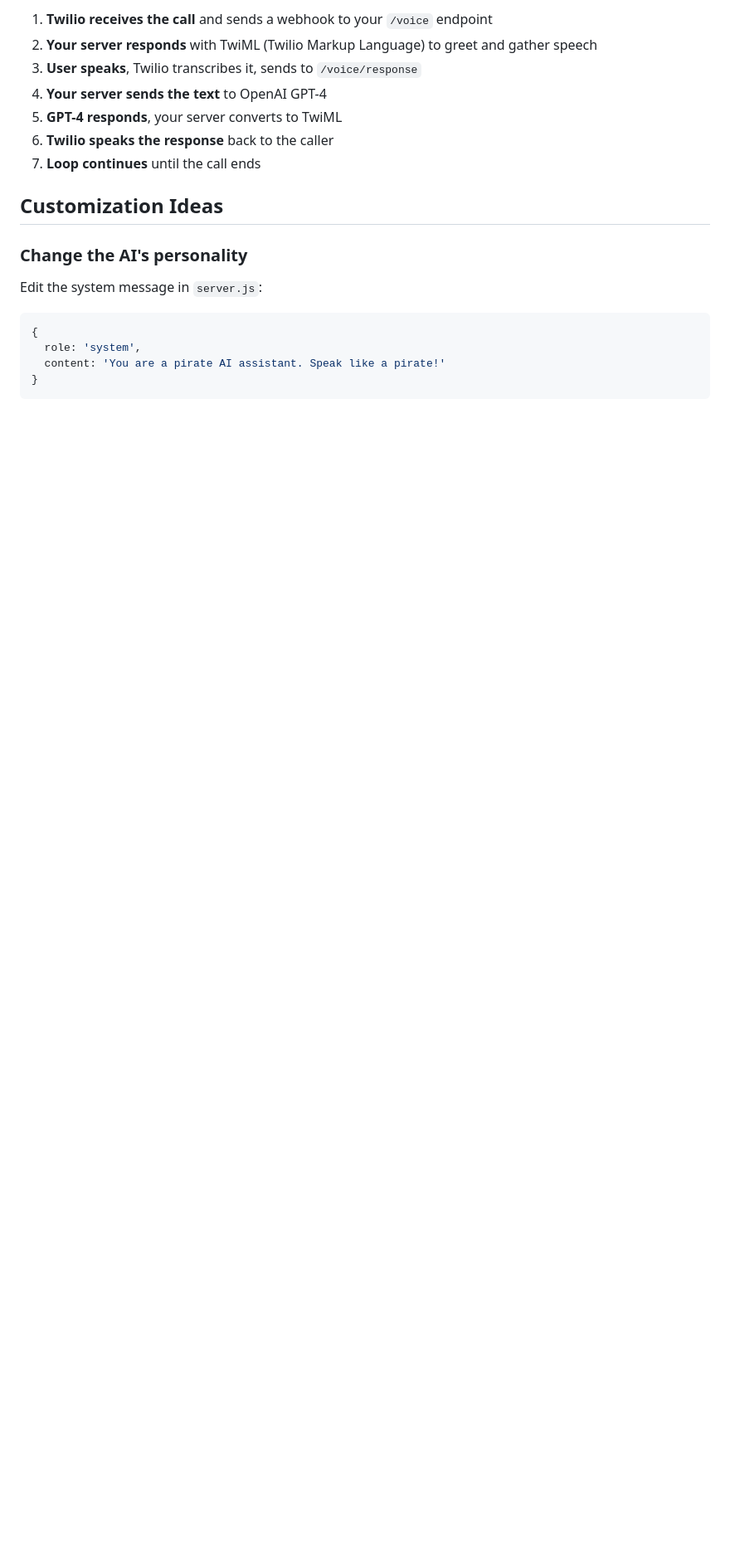
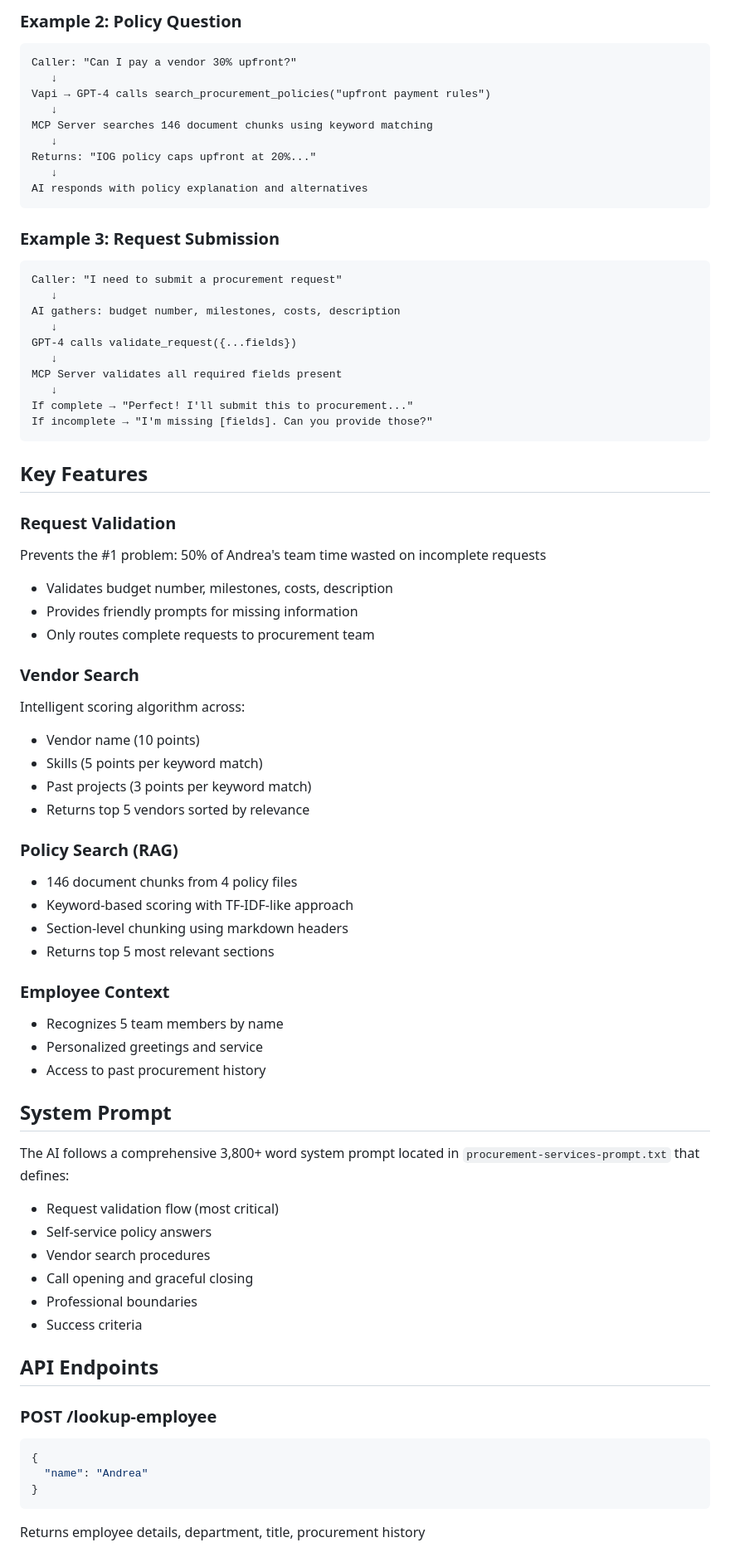
Before and after one commit to ianpilon/IOG-Procurement-Voice-AI-system, a Markdown page: README.md, the part around one of its changes. Shown at 83% size. GitHub-like rendering; blank space fills up the shorter version.

````diff
--- a/README.md
+++ b/README.md
@@ -101,21 +155,75 @@ You Call → Twilio → Your Server → OpenAI → Response → Twilio → You H
 ```
 
-1. **Twilio receives the call** and sends a webhook to your `/voice` endpoint
-2. **Your server responds** with TwiML (Twilio Markup Language) to greet and gather speech
-3. **User speaks**, Twilio transcribes it, sends to `/voice/response`
-4. **Your server sends the text** to OpenAI GPT-4
-5. **GPT-4 responds**, your server converts to TwiML
-6. **Twilio speaks the response** back to the caller
-7. **Loop continues** until the call ends
+### Example 2: Policy Question
+```
+Caller: "Can I pay a vendor 30% upfront?"
+   ↓
+Vapi → GPT-4 calls search_procurement_policies("upfront payment rules")
+   ↓
+MCP Server searches 146 document chunks using keyword matching
+   ↓
+Returns: "IOG policy caps upfront at 20%..."
+   ↓
+AI responds with policy explanation and alternatives
+```
 
-## Customization Ideas
+### Example 3: Request Submission
+```
+Caller: "I need to submit a procurement request"
+   ↓
+AI gathers: budget number, milestones, costs, description
+   ↓
+GPT-4 calls validate_request({...fields})
+   ↓
+MCP Server validates all required fields present
+   ↓
+If complete → "Perfect! I'll submit this to procurement..."
+If incomplete → "I'm missing [fields]. Can you provide those?"
+```
 
-### Change the AI's personality
-Edit the system message in `server.js`:
-```javascript
+## Key Features
+
+### Request Validation
+Prevents the #1 problem: 50% of Andrea's team time wasted on incomplete requests
+- Validates budget number, milestones, costs, description
+- Provides friendly prompts for missing information
+- Only routes complete requests to procurement team
+
+### Vendor Search
+Intelligent scoring algorithm across:
+- Vendor name (10 points)
+- Skills (5 points per keyword match)
+- Past projects (3 points per keyword match)
+- Returns top 5 vendors sorted by relevance
+
+### Policy Search (RAG)
+- 146 document chunks from 4 policy files
+- Keyword-based scoring with TF-IDF-like approach
+- Section-level chunking using markdown headers
+- Returns top 5 most relevant sections
+
+### Employee Context
+- Recognizes 5 team members by name
+- Personalized greetings and service
+- Access to past procurement history
+
+## System Prompt
+
+The AI follows a comprehensive 3,800+ word system prompt located in `procurement-services-prompt.txt` that defines:
+- Request validation flow (most critical)
+- Self-service policy answers
+- Vendor search procedures
+- Call opening and graceful closing
+- Professional boundaries
+- Success criteria
+
+## API Endpoints
+
+### POST /lookup-employee
+```json
 {
-  role: 'system',
-  content: 'You are a pirate AI assistant. Speak like a pirate!'
+  "name": "Andrea"
 }
 ```
+Returns employee details, department, title, procurement history
 
````
Also changed, not shown: other parts of README.md (+209 -105 lines).
